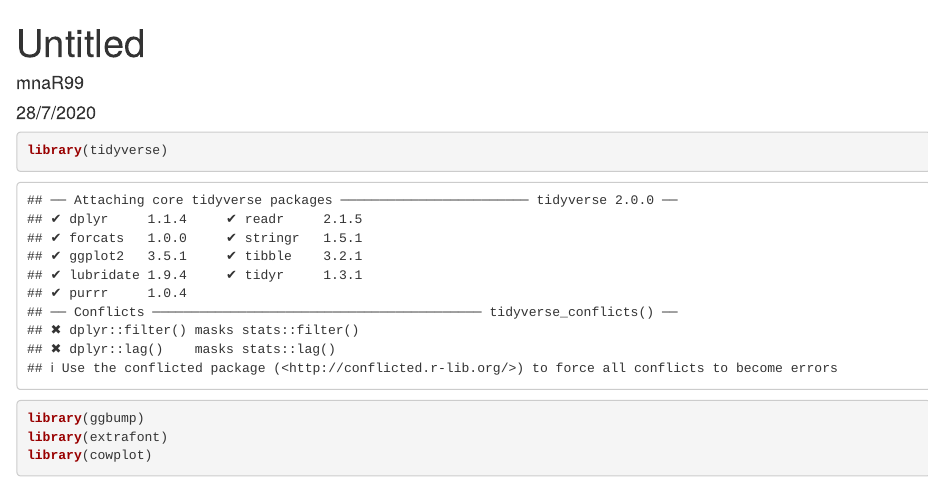
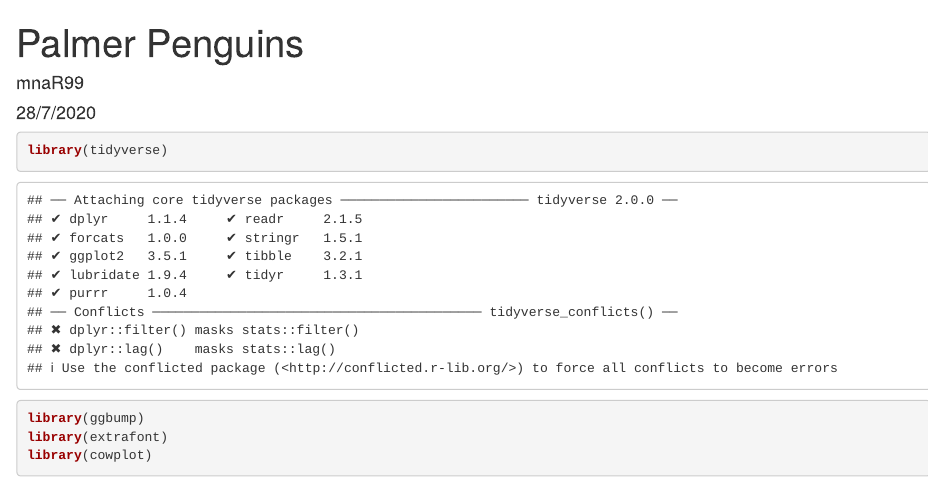
Before and after one commit to mnaR99/TidyTuesday, an R Markdown document (R/wk_31_2020.Rmd): the page in a window 1100 px wide, from its top. Rendered offline with R 4.5, knitr and Pandoc, with nearby package versions; some code elsewhere in the file could not run offline.

Commit message:
Complete

```diff
--- a/R/wk_31_2020.Rmd
+++ b/R/wk_31_2020.Rmd
@@ -1,5 +1,5 @@
 ---
-title: "Untitled"
+title: "Palmer Penguins"
 author: "mnaR99"
 date: "28/7/2020"
 output: html_document
```
Also changed, not shown: R/wk_31_2020.Rmd (1 more changed lines).
